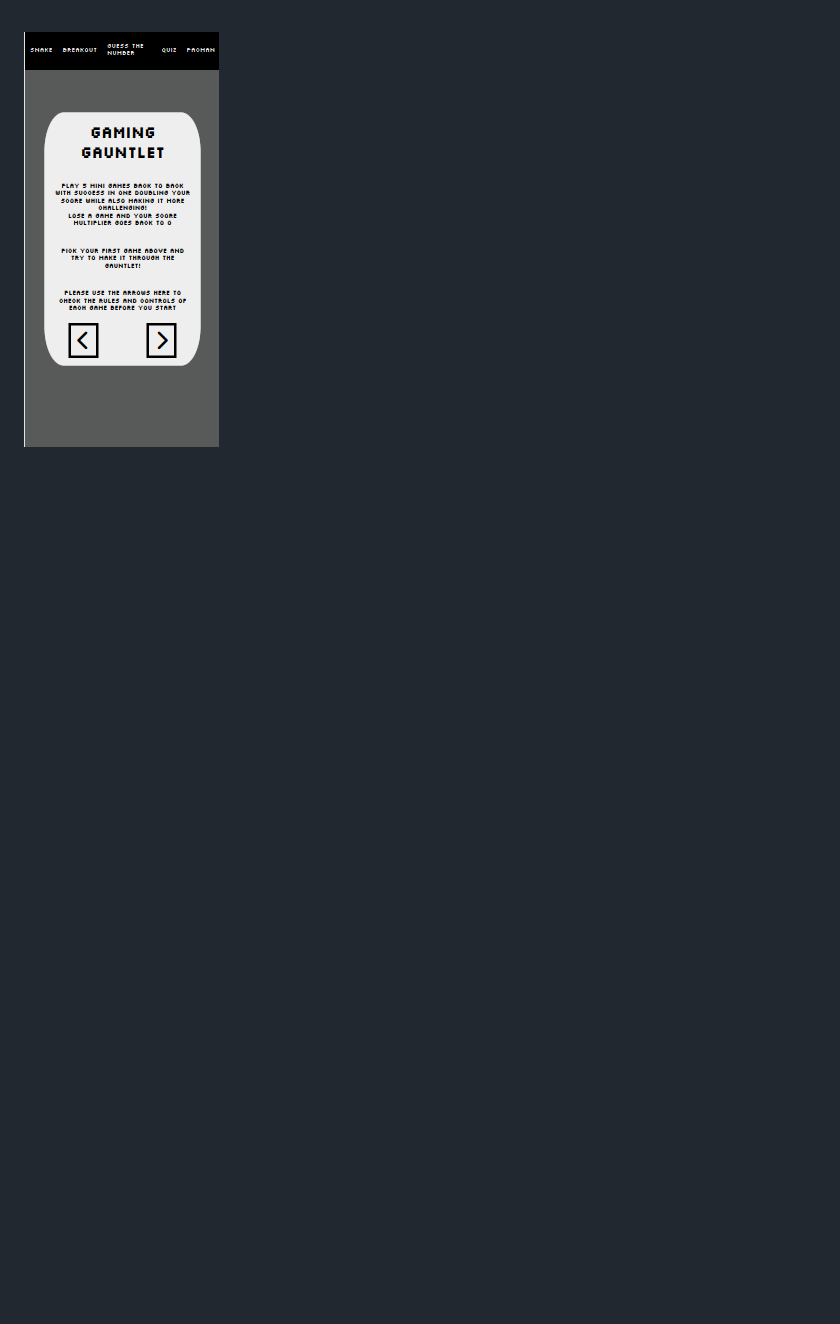
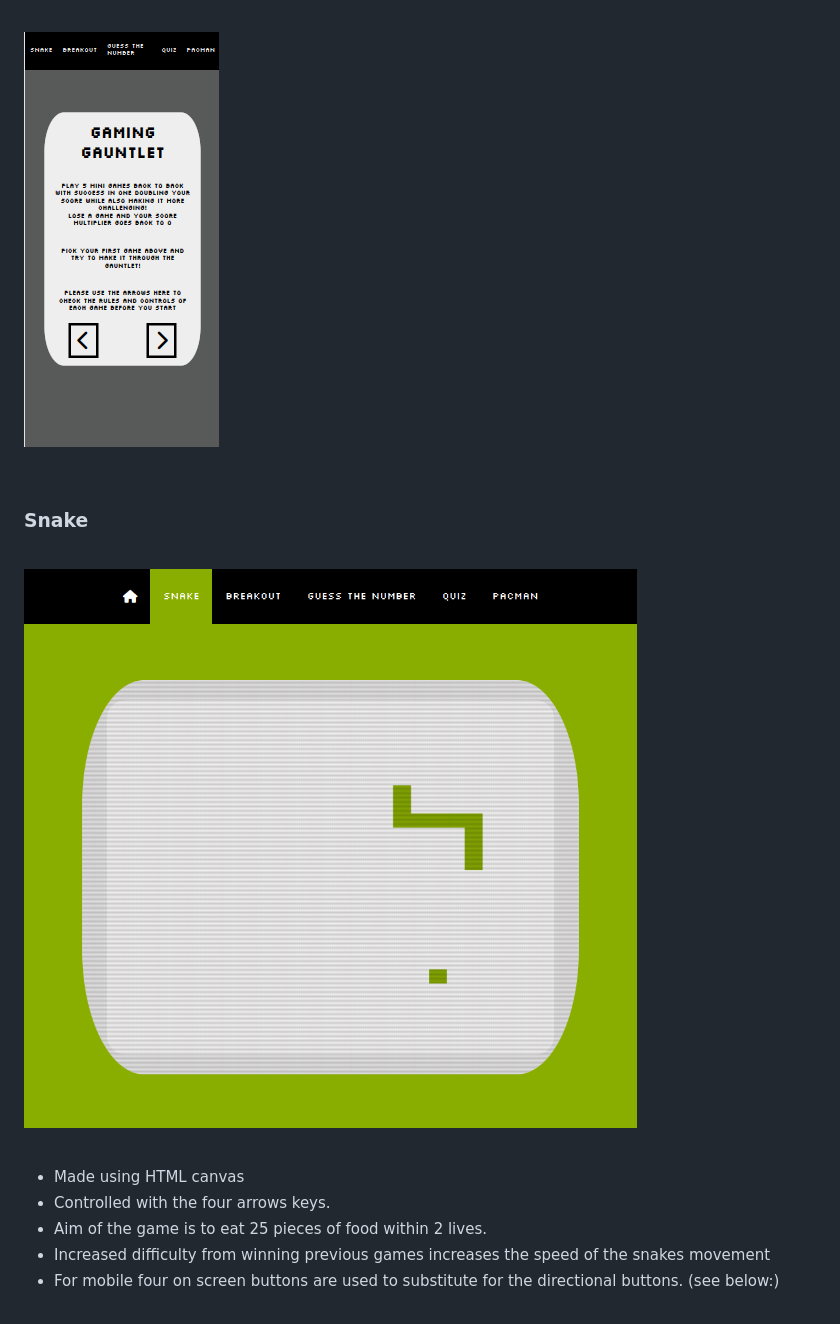
Before and after one commit to Code-Institute-Submissions/gaming_gauntlet, a Markdown page: README.md, the part around the change printed below. GitHub-like rendering; pictures changed too: documentation/snake_game.png (added); blank space fills up the shorter version.

```diff
--- a/README.md
+++ b/README.md
@@ -125,3 +127,17 @@ For typography I decided to go for a singular font from [Google Fonts](https://f
 
 <br>
 
+### Snake
+
+<br>
+
+![Snake](documentation/snake_game.png)
+
+<br>
+
+- Made using HTML canvas
+- Controlled with the four arrows keys.
+- Aim of the game is to eat 25 pieces of food within 2 lives.
+- Increased difficulty from winning previous games increases the speed of the snakes movement
+- For mobile four on screen buttons are used to substitute for the directional buttons. (see below:)
+
```
Also changed, not shown: other parts of README.md (+13 -1 lines), documentation/am_i_responsive.png (added), documentation/snake_mobile.png (added), 6 other files.
